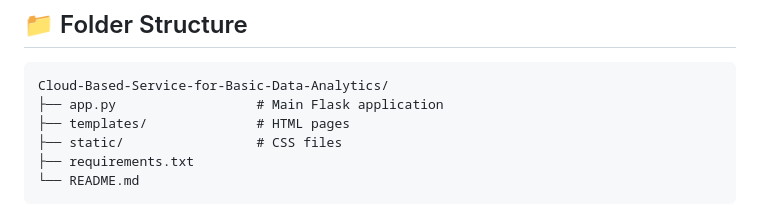
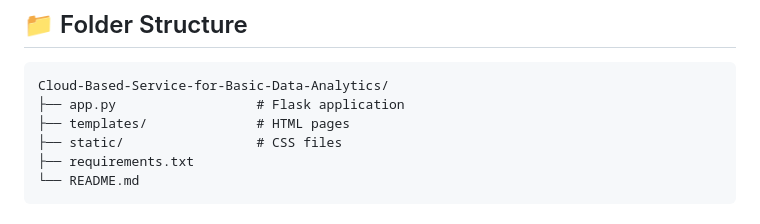
Before and after one commit to nadermohasan/Cloud-Based-Service-for-Basic-Data-Analytics, a Markdown page: README.md, the part around the change. GitHub-like rendering.

````diff
--- a/README.md
+++ b/README.md
@@ -41,7 +41,7 @@ The cloud-based development methodology which adapted is Agile Cloud Methodology
 
 ```
 Cloud-Based-Service-for-Basic-Data-Analytics/
-├── app.py                  # Main Flask application
+├── app.py                  # Flask application
 ├── templates/              # HTML pages
 ├── static/                 # CSS files
 ├── requirements.txt
````
